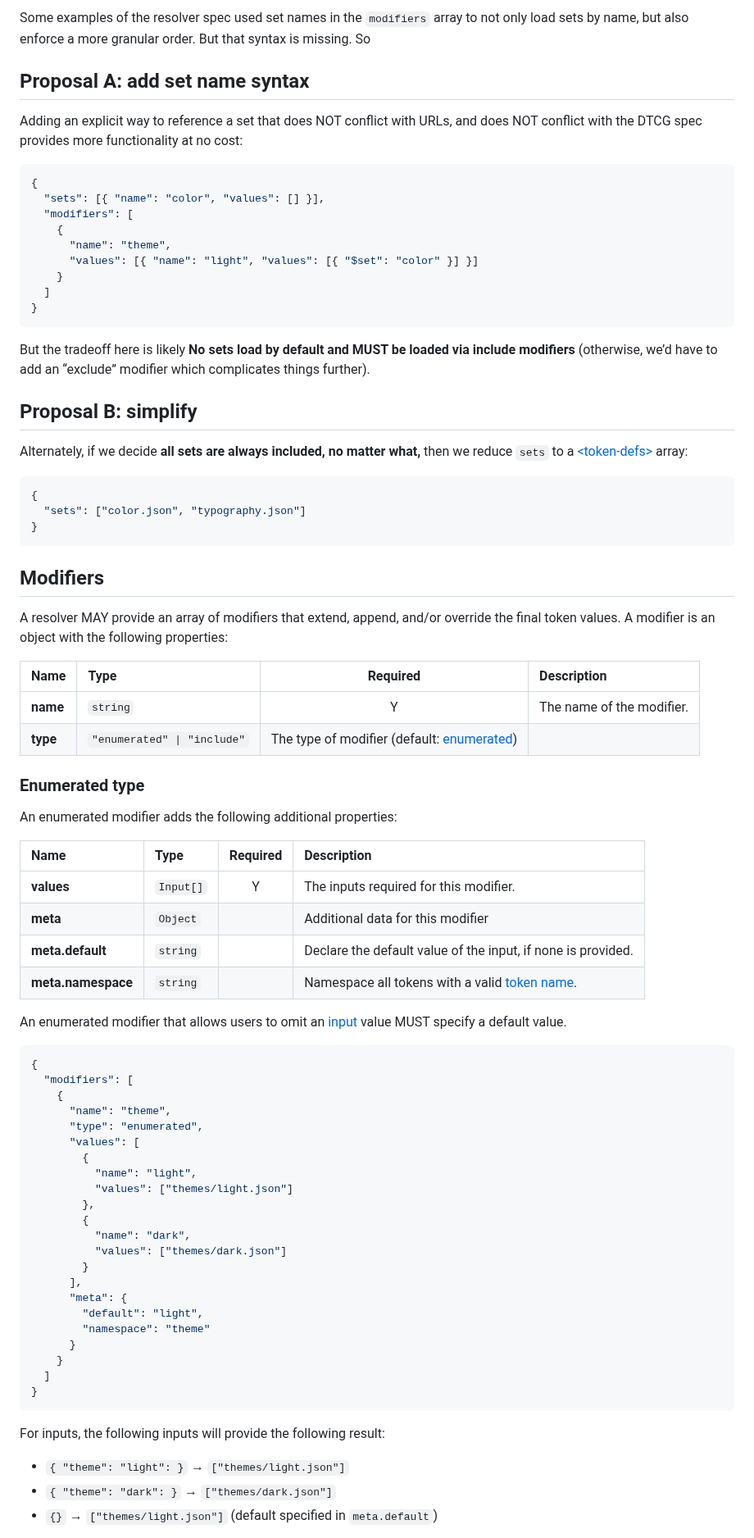
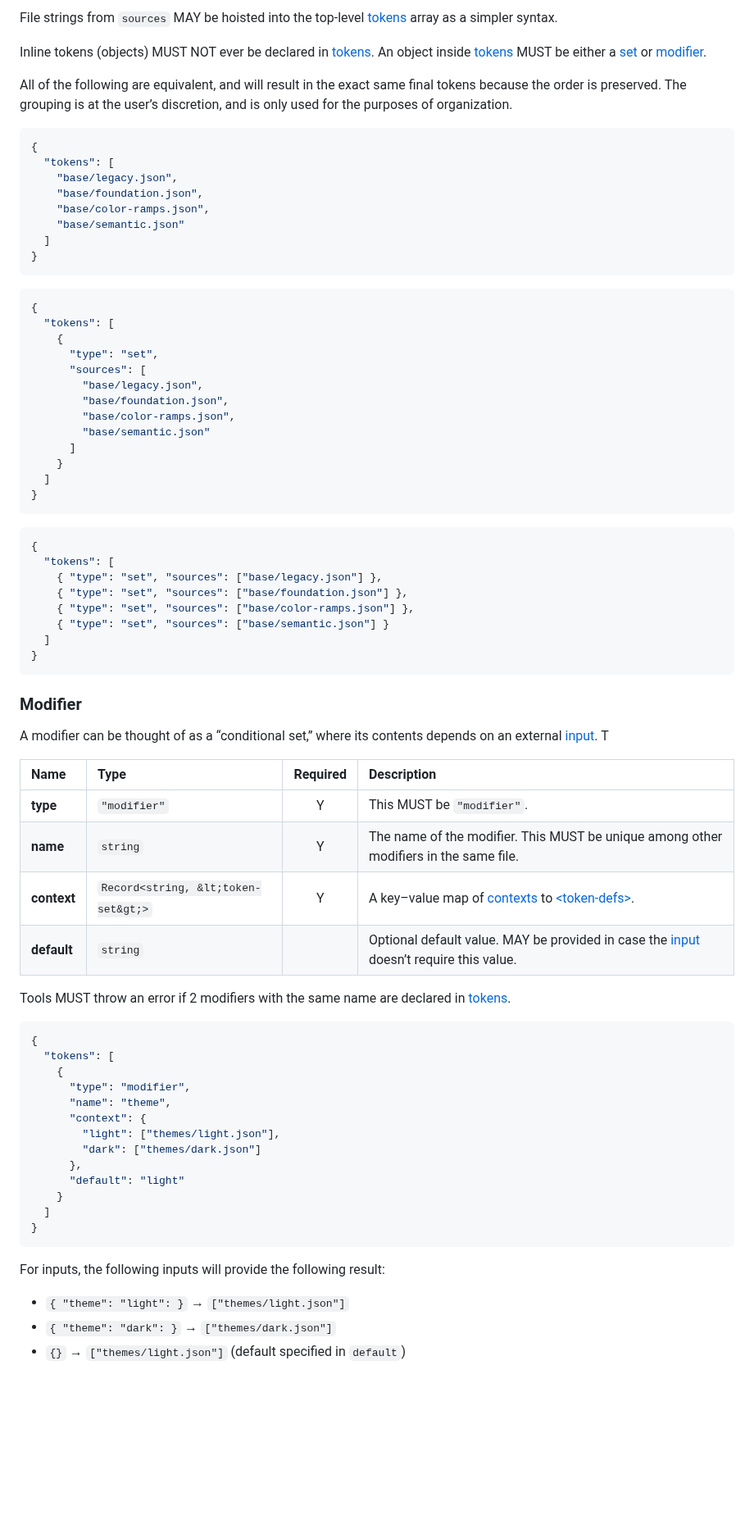
Before and after one commit to design-tokens/community-group, a Markdown page: technical-reports/resolver/syntax.md, the part around one of its changes. Shown at 82% size. Rendered like a GitHub page; blank space fills up the shorter version.

Commit message:
Resolver spec updates

````diff
--- a/technical-reports/resolver/syntax.md
+++ b/technical-reports/resolver/syntax.md
@@ -107,80 +121,78 @@ A resolver MUST provide an array of sets that combine to form the minimum set of
 
-Some examples of the resolver spec used set names in the `modifiers` array to not only load sets by name, but also enforce a more granular order. But that syntax is missing. So
+File strings from `sources` MAY be hoisted into the top-level [tokens](#tokens) array as a simpler syntax.
 
-## Proposal A: add set name syntax
+Inline tokens (objects) MUST NOT ever be declared in [tokens](#tokens). An object inside [tokens](#tokens) MUST be either a [set](#set) or [modifier](#modifier).
 
-Adding an explicit way to reference a set that does NOT conflict with URLs, and does NOT conflict with the DTCG spec provides more functionality at no cost:
+<aside class="example" title="Shortened syntax">
+
+All of the following are equivalent, and will result in the exact same final tokens because the order is preserved. The grouping is at the user’s discretion, and is only used for the purposes of organization.
 
 ```json
 {
-  "sets": [{ "name": "color", "values": [] }],
-  "modifiers": [
+  "tokens": [
+    "base/legacy.json",
+    "base/foundation.json",
+    "base/color-ramps.json",
+    "base/semantic.json"
+  ]
+}
+```
+
+```json
+{
+  "tokens": [
     {
-      "name": "theme",
-      "values": [{ "name": "light", "values": [{ "$set": "color" }] }]
+      "type": "set",
+      "sources": [
+        "base/legacy.json",
+        "base/foundation.json",
+        "base/color-ramps.json",
+        "base/semantic.json"
+      ]
     }
   ]
 }
 ```
 
-But the tradeoff here is likely **No sets load by default and MUST be loaded via include modifiers** (otherwise, we’d have to add an “exclude” modifier which complicates things further).
-
-## Proposal B: simplify
-
-Alternately, if we decide **all sets are always included, no matter what,** then we reduce `sets` to a [&lt;token-defs&gt;](#token-defs) array:
-
 ```json
 {
-  "sets": ["color.json", "typography.json"]
+  "tokens": [
+    { "type": "set", "sources": ["base/legacy.json"] },
+    { "type": "set", "sources": ["base/foundation.json"] },
+    { "type": "set", "sources": ["base/color-ramps.json"] },
+    { "type": "set", "sources": ["base/semantic.json"] }
+  ]
 }
 ```
 
 </aside>
 
-## Modifiers
+### Modifier
 
-A resolver MAY provide an array of modifiers that extend, append, and/or override the final token values. A modifier is an object with the following properties:
+A modifier can be thought of as a “conditional set,” where its contents depends on an external [input](#input). T
 
-| Name     | Type                        |                            Required                            | Description               |
-| :------- | :-------------------------- | :------------------------------------------------------------: | :------------------------ |
-| **name** | `string`                    |                               Y                                | The name of the modifier. |
-| **type** | `"enumerated" \| "include"` | The type of modifier (default: [enumerated](#enumerated-type)) |                           |
+| Name        | Type                                | Required | Description                                                                                     |
+| :---------- | :---------------------------------- | :------: | :---------------------------------------------------------------------------------------------- |
+| **type**    | `"modifier"`                        |    Y     | This MUST be `"modifier"`.                                                                      |
+| **name**    | `string`                            |    Y     | The name of the modifier. This MUST be unique among other modifiers in the same file.           |
+| **context** | `Record<string, &lt;token-set&gt;>` |    Y     | A key–value map of [contexts](#contexts) to [&lt;token-defs&gt;](#token-defs).                  |
+| **default** | `string`                            |          | Optional default value. MAY be provided in case the [input](#input) doesn’t require this value. |
 
-### Enumerated type
+Tools MUST throw an error if 2 modifiers with the same name are declared in [tokens](#tokens).
 
-An enumerated modifier adds the following additional properties:
-
-| Name               | Type      | Required | Description                                                                |
-| :----------------- | :-------- | :------: | :------------------------------------------------------------------------- |
-| **values**         | `Input[]` |    Y     | The inputs required for this modifier.                                     |
-| **meta**           | `Object`  |          | Additional data for this modifier                                          |
-| **meta.default**   | `string`  |          | Declare the default value of the input, if none is provided.               |
-| **meta.namespace** | `string`  |          | Namespace all tokens with a valid [token name](../format/#name-and-value). |
-
-An enumerated modifier that allows users to omit an [input](#input) value MUST specify a default value.
-
-<aside class="example" title="Enumerated modifier">
+<aside class="example" title="Modifier">
 
 ```json
 {
-  "modifiers": [
+  "tokens": [
     {
+      "type": "modifier",
       "name": "theme",
-      "type": "enumerated",
-      "values": [
-        {
-          "name": "light",
-          "values": ["themes/light.json"]
-        },
-        {
-          "name": "dark",
-          "values": ["themes/dark.json"]
-        }
-      ],
-      "meta": {
-        "default": "light",
-        "namespace": "theme"
-      }
+      "context": {
+        "light": ["themes/light.json"],
+        "dark": ["themes/dark.json"]
+      },
+      "default": "light"
     }
   ]
 }
@@ -190,7 +202,7 @@ For inputs, the following inputs will provide the following result:
 
 - `{ "theme": "light": }` → `["themes/light.json"]`
 - `{ "theme": "dark": }` → `["themes/dark.json"]`
-- `{}` → `["themes/light.json"]` (default specified in `meta.default`)
+- `{}` → `["themes/light.json"]` (default specified in `default`)
 
 </aside>
 
````
Also changed, not shown: other parts of technical-reports/resolver/syntax.md (+55 -175 lines), technical-reports/resolver/resolution-logic.md (+145 -100 lines).
